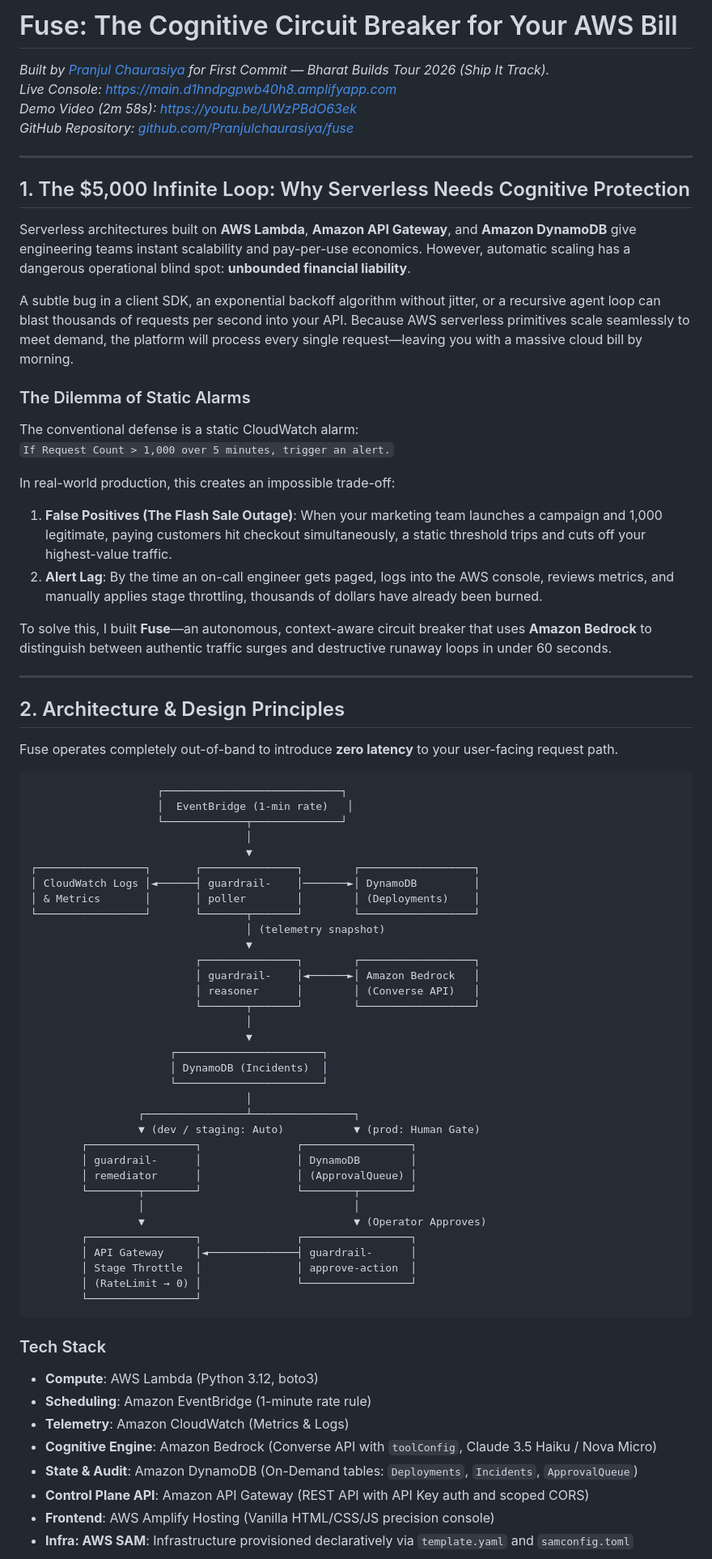
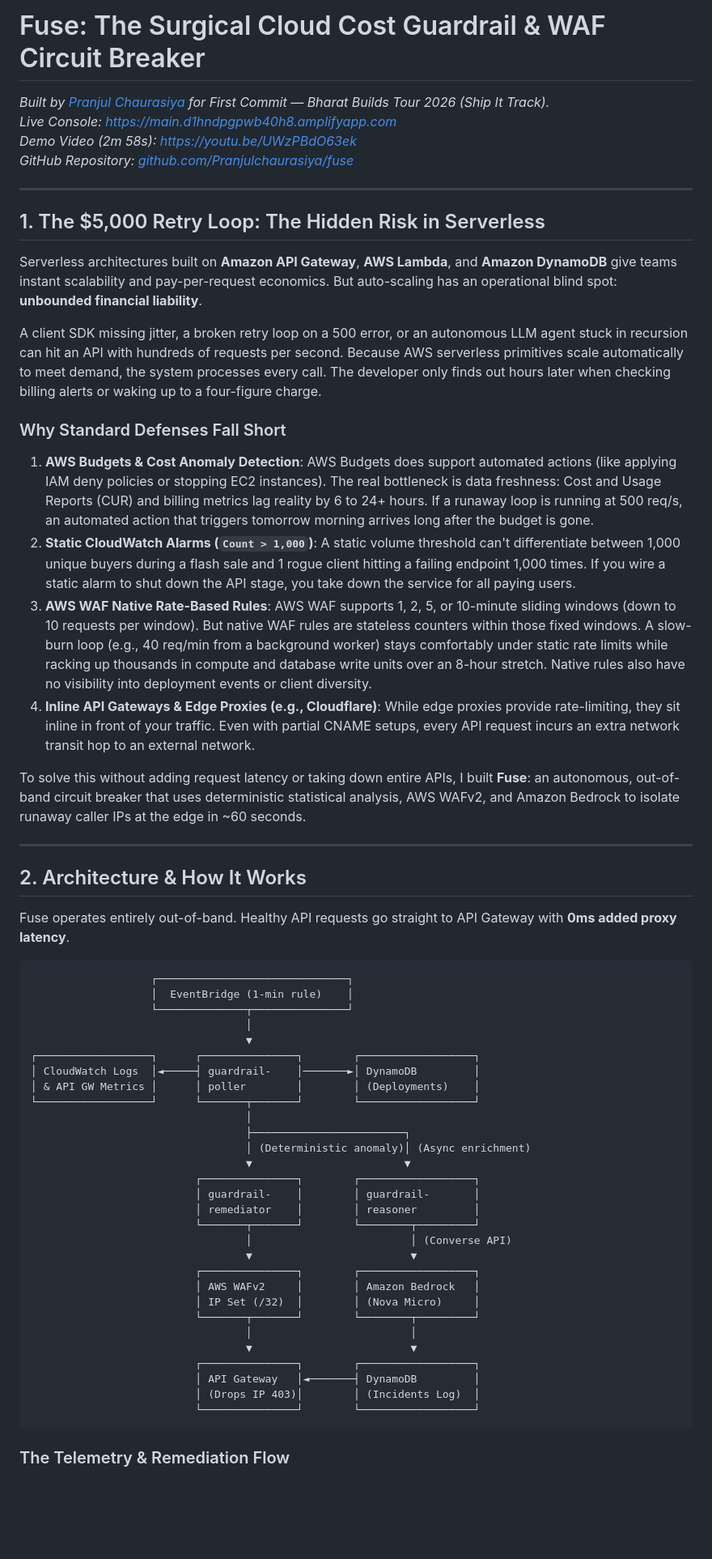
Before and after one commit to Pranjulchaurasiya/fuse, a Markdown page: docs/blog-post.md, the part around one of its changes. Shown at 81% size. GitHub-like rendering; blank space fills up the shorter version.

````diff
--- a/docs/blog-post.md
+++ b/docs/blog-post.md
@@ -1,4 +1,4 @@
-# Fuse: The Cognitive Circuit Breaker for Your AWS Bill
+# Fuse: The Surgical Cloud Cost Guardrail & WAF Circuit Breaker
 
 *Built by [Pranjul Chaurasiya](https://github.com/Pranjulchaurasiya) for First Commit — Bharat Builds Tour 2026 (Ship It Track).*
 *Live Console: [https://main.d1hndpgpwb40h8.amplifyapp.com](https://main.d1hndpgpwb40h8.amplifyapp.com)*
@@ -7,72 +7,58 @@
 
 ---
 
-## 1. The $5,000 Infinite Loop: Why Serverless Needs Cognitive Protection
+## 1. The $5,000 Retry Loop: The Hidden Risk in Serverless
 
-Serverless architectures built on **AWS Lambda**, **Amazon API Gateway**, and **Amazon DynamoDB** give engineering teams instant scalability and pay-per-use economics. However, automatic scaling has a dangerous operational blind spot: **unbounded financial liability**.
+Serverless architectures built on **Amazon API Gateway**, **AWS Lambda**, and **Amazon DynamoDB** give teams instant scalability and pay-per-request economics. But auto-scaling has an operational blind spot: **unbounded financial liability**.
 
-A subtle bug in a client SDK, an exponential backoff algorithm without jitter, or a recursive agent loop can blast thousands of requests per second into your API. Because AWS serverless primitives scale seamlessly to meet demand, the platform will process every single request—leaving you with a massive cloud bill by morning.
+A client SDK missing jitter, a broken retry loop on a 500 error, or an autonomous LLM agent stuck in recursion can hit an API with hundreds of requests per second. Because AWS serverless primitives scale automatically to meet demand, the system processes every call. The developer only finds out hours later when checking billing alerts or waking up to a four-figure charge.
 
-### The Dilemma of Static Alarms
-The conventional defense is a static CloudWatch alarm:
-`If Request Count > 1,000 over 5 minutes, trigger an alert.`
+### Why Standard Defenses Fall Short
 
-In real-world production, this creates an impossible trade-off:
-1. **False Positives (The Flash Sale Outage)**: When your marketing team launches a campaign and 1,000 legitimate, paying customers hit checkout simultaneously, a static threshold trips and cuts off your highest-value traffic.
-2. **Alert Lag**: By the time an on-call engineer gets paged, logs into the AWS console, reviews metrics, and manually applies stage throttling, thousands of dollars have already been burned.
+1. **AWS Budgets & Cost Anomaly Detection**: AWS Budgets does support automated actions (like applying IAM deny policies or stopping EC2 instances). The real bottleneck is data freshness: Cost and Usage Reports (CUR) and billing metrics lag reality by 6 to 24+ hours. If a runaway loop is running at 500 req/s, an automated action that triggers tomorrow morning arrives long after the budget is gone.
+2. **Static CloudWatch Alarms (`Count > 1,000`)**: A static volume threshold can't differentiate between 1,000 unique buyers during a flash sale and 1 rogue client hitting a failing endpoint 1,000 times. If you wire a static alarm to shut down the API stage, you take down the service for all paying users.
+3. **AWS WAF Native Rate-Based Rules**: AWS WAF supports 1, 2, 5, or 10-minute sliding windows (down to 10 requests per window). But native WAF rules are stateless counters within those fixed windows. A slow-burn loop (e.g., 40 req/min from a background worker) stays comfortably under static rate limits while racking up thousands in compute and database write units over an 8-hour stretch. Native rules also have no visibility into deployment events or client diversity.
+4. **Inline API Gateways & Edge Proxies (e.g., Cloudflare)**: While edge proxies provide rate-limiting, they sit inline in front of your traffic. Even with partial CNAME setups, every API request incurs an extra network transit hop to an external network.
 
-To solve this, I built **Fuse**—an autonomous, context-aware circuit breaker that uses **Amazon Bedrock** to distinguish between authentic traffic surges and destructive runaway loops in under 60 seconds.
+To solve this without adding request latency or taking down entire APIs, I built **Fuse**: an autonomous, out-of-band circuit breaker that uses deterministic statistical analysis, AWS WAFv2, and Amazon Bedrock to isolate runaway caller IPs at the edge in ~60 seconds.
 
 ---
 
-## 2. Architecture & Design Principles
+## 2. Architecture & How It Works
 
-Fuse operates completely out-of-band to introduce **zero latency** to your user-facing request path.
+Fuse operates entirely out-of-band. Healthy API requests go straight to API Gateway with **0ms added proxy latency**.
 
 ```
-                    ┌────────────────────────────┐
-                    │  EventBridge (1-min rate)   │
-                    └─────────────┬──────────────┘
+                   ┌──────────────────────────────┐
+                   │  EventBridge (1-min rule)    │
+                   └──────────────┬───────────────┘
                                   │
                                   ▼
-┌─────────────────┐       ┌───────────────┐        ┌──────────────────┐
-│ CloudWatch Logs │◄──────┤ guardrail-    │───────►│ DynamoDB         │
-│ & Metrics       │       │ poller        │        │ (Deployments)    │
-└─────────────────┘       └───────┬───────┘        └──────────────────┘
-                                  │ (telemetry snapshot)
-                                  ▼
+┌──────────────────┐      ┌───────────────┐        ┌──────────────────┐
+│ CloudWatch Logs  │◄─────┤ guardrail-    │───────►│ DynamoDB         │
+│ & API GW Metrics │      │ poller        │        │ (Deployments)    │
+└──────────────────┘      └───────┬───────┘        └──────────────────┘
+                                  │
+                                  ├────────────────────────┐
+                                  │ (Deterministic anomaly)│ (Async enrichment)
+                                  ▼                        ▼
                           ┌───────────────┐        ┌──────────────────┐
-                          │ guardrail-    │◄──────►│ Amazon Bedrock   │
-                          │ reasoner      │        │ (Converse API)   │
-                          └───────┬───────┘        └──────────────────┘
-                                  │
-                                  ▼
-                      ┌───────────────────────┐
-                      │ DynamoDB (Incidents)  │
-                      └───────────────────────┘
-                                  │
-                 ┌────────────────┴────────────────┐
-                 ▼ (dev / staging: Auto)           ▼ (prod: Human Gate)
-        ┌─────────────────┐               ┌─────────────────┐
-        │ guardrail-      │               │ DynamoDB        │
-        │ remediator      │               │ (ApprovalQueue) │
-        └────────┬────────┘               └────────┬────────┘
-                 │                                 │
-                 ▼                                 ▼ (Operator Approves)
-        ┌─────────────────┐               ┌─────────────────┐
-        │ API Gateway     │◄──────────────┤ guardrail-      │
-        │ Stage Throttle  │               │ approve-action  │
-        │ (RateLimit → 0) │               └─────────────────┘
-        └─────────────────┘
+                          │ guardrail-    │        │ guardrail-       │
+                          │ remediator    │        │ reasoner         │
+                          └───────┬───────┘        └────────┬─────────┘
+                                  │                         │ (Converse API)
+                                  ▼                         ▼
+                          ┌───────────────┐        ┌──────────────────┐
+                          │ AWS WAFv2     │        │ Amazon Bedrock   │
+                          │ IP Set (/32)  │        │ (Nova Micro)     │
+                          └───────┬───────┘        └────────┬─────────┘
+                                  │                         │
+                                  ▼                         ▼
+                          ┌───────────────┐        ┌──────────────────┐
+                          │ API Gateway   │◄───────┤ DynamoDB         │
+                          │ (Drops IP 403)│        │ (Incidents Log)  │
+                          └───────────────┘        └──────────────────┘
 ```
 
-### Tech Stack
-* **Compute**: AWS Lambda (Python 3.12, boto3)
-* **Scheduling**: Amazon EventBridge (1-minute rate rule)
-* **Telemetry**: Amazon CloudWatch (Metrics & Logs)
-* **Cognitive Engine**: Amazon Bedrock (Converse API with `toolConfig`, Claude 3.5 Haiku / Nova Micro)
-* **State & Audit**: Amazon DynamoDB (On-Demand tables: `Deployments`, `Incidents`, `ApprovalQueue`)
-* **Control Plane API**: Amazon API Gateway (REST API with API Key auth and scoped CORS)
-* **Frontend**: AWS Amplify Hosting (Vanilla HTML/CSS/JS precision console)
-* **Infra: AWS SAM**: Infrastructure provisioned declaratively via `template.yaml` and `samconfig.toml`
+### The Telemetry & Remediation Flow
 
````
Also changed, not shown: other parts of docs/blog-post.md (+71 -90 lines), PRD.md (+23 -22 lines).
